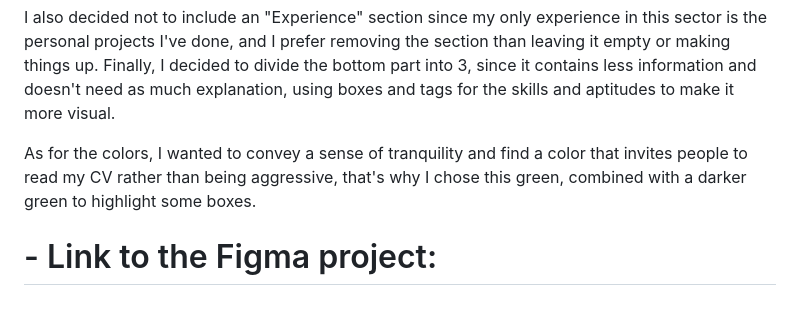
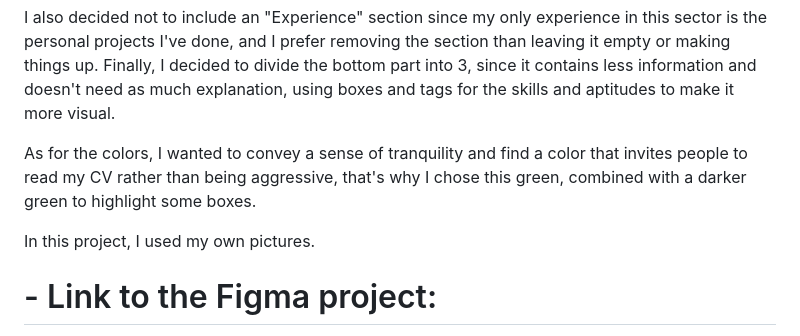
Before and after one commit to DamiaPonsGaitan/Hypermedia_project_1, a Markdown page: README.md, the part around the change. Drawn GitHub-style; blank space fills up the shorter version.

```diff
--- a/README.md
+++ b/README.md
@@ -16,6 +16,8 @@ I also decided not to include an "Experience" section since my only experience i
 
 As for the colors, I wanted to convey a sense of tranquility and find a color that invites people to read my CV rather than being aggressive, that's why I chose this green, combined with a darker green to highlight some boxes.
 
+In this project, I used my own pictures.
+
 # - Link to the Figma project:
 
 In the Figma project, you can see that I used color variables (there aren't many in this design). I used variables for the texts so it's easier to modify them. You can also see how I planned the layout for the HTML/CSS and an image I used as a reference for background image (header).
```
